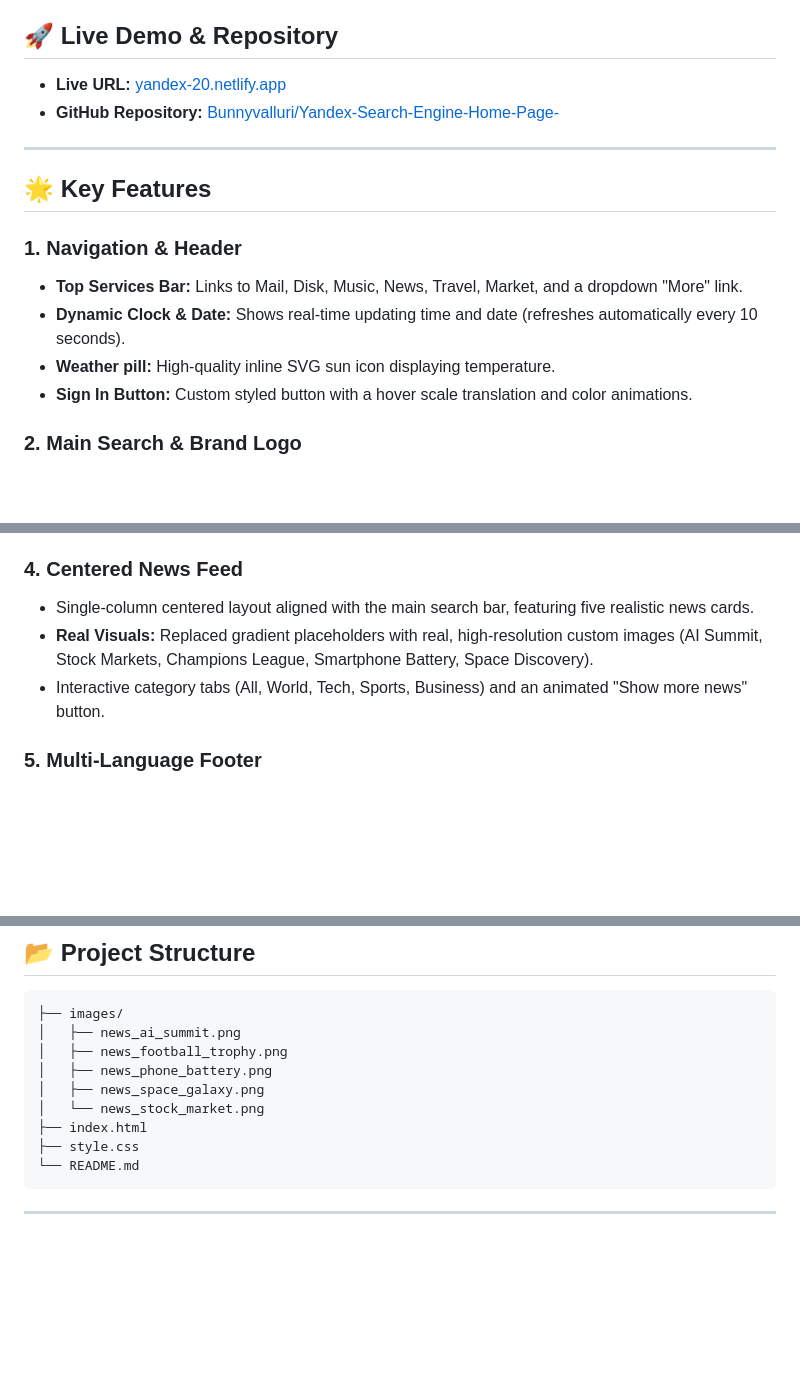
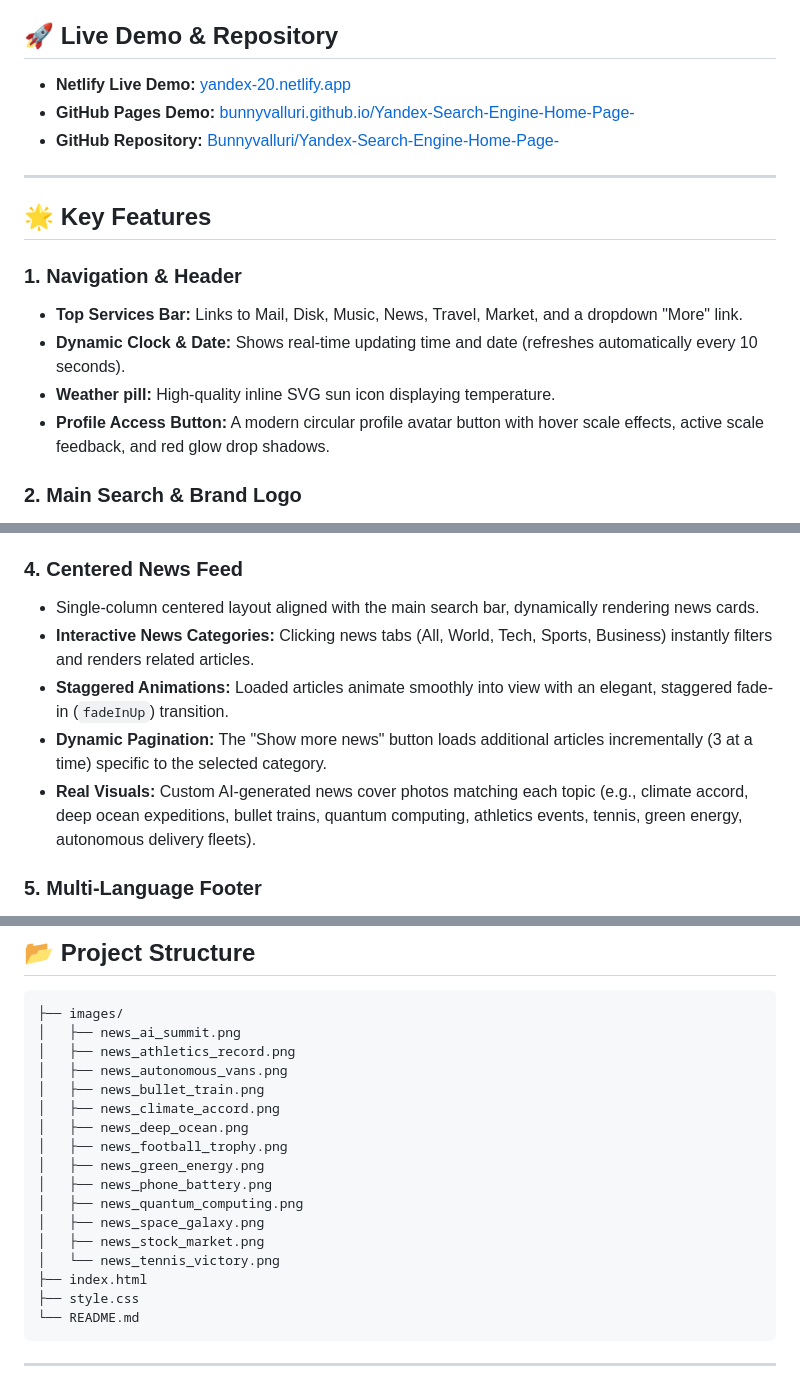
Before and after one commit to Bunnyvalluri/Yandex-Search-Engine-Home-Page-, a Markdown page: README.md, 3 parts joined by grey strips. GitHub-like rendering; blank space fills up the shorter version.

Commit message:
docs: update README with dynamic news feed, profile access button, and pages URLs

````diff
--- a/README.md
+++ b/README.md
@@ -4,7 +4,8 @@ A front-end replication of the Yandex homepage built using pure HTML, CSS Flexbo
 
 ## 🚀 Live Demo & Repository
 
-- **Live URL:** [yandex-20.netlify.app](https://yandex-20.netlify.app)
+- **Netlify Live Demo:** [yandex-20.netlify.app](https://yandex-20.netlify.app)
+- **GitHub Pages Demo:** [bunnyvalluri.github.io/Yandex-Search-Engine-Home-Page-](https://bunnyvalluri.github.io/Yandex-Search-Engine-Home-Page-/)
 - **GitHub Repository:** [Bunnyvalluri/Yandex-Search-Engine-Home-Page-](https://github.com/Bunnyvalluri/Yandex-Search-Engine-Home-Page-)
 
 ---
@@ -15,7 +16,7 @@ A front-end replication of the Yandex homepage built using pure HTML, CSS Flexbo
 - **Top Services Bar:** Links to Mail, Disk, Music, News, Travel, Market, and a dropdown "More" link.
 - **Dynamic Clock & Date:** Shows real-time updating time and date (refreshes automatically every 10 seconds).
 - **Weather pill:** High-quality inline SVG sun icon displaying temperature.
-- **Sign In Button:** Custom styled button with a hover scale translation and color animations.
+- **Profile Access Button:** A modern circular profile avatar button with hover scale effects, active scale feedback, and red glow drop shadows.
 
 ### 2. Main Search & Brand Logo
 - **Official SVG Wordmark:** Embeds the official Yandex vector wordmark paths, preventing baseline bottom-clipping and scaling cleanly to any screen resolution.
@@ -32,9 +33,11 @@ A front-end replication of the Yandex homepage built using pure HTML, CSS Flexbo
 - Built-in scale click translations and shadow expansions on hover.
 
 ### 4. Centered News Feed
-- Single-column centered layout aligned with the main search bar, featuring five realistic news cards.
-- **Real Visuals:** Replaced gradient placeholders with real, high-resolution custom images (AI Summit, Stock Markets, Champions League, Smartphone Battery, Space Discovery).
-- Interactive category tabs (All, World, Tech, Sports, Business) and an animated "Show more news" button.
+- Single-column centered layout aligned with the main search bar, dynamically rendering news cards.
+- **Interactive News Categories:** Clicking news tabs (All, World, Tech, Sports, Business) instantly filters and renders related articles.
+- **Staggered Animations:** Loaded articles animate smoothly into view with an elegant, staggered fade-in (`fadeInUp`) transition.
+- **Dynamic Pagination:** The "Show more news" button loads additional articles incrementally (3 at a time) specific to the selected category.
+- **Real Visuals:** Custom AI-generated news cover photos matching each topic (e.g., climate accord, deep ocean expeditions, bullet trains, quantum computing, athletics events, tennis, green energy, autonomous delivery fleets).
 
 ### 5. Multi-Language Footer
 - Clean bottom row showing copyright details, support links, and a stylized globe icon next to a custom language selector.
@@ -71,10 +74,18 @@ The site implements custom media query brackets to scale cleanly across all scre
 ```
 ├── images/
 │   ├── news_ai_summit.png
+│   ├── news_athletics_record.png
+│   ├── news_autonomous_vans.png
+│   ├── news_bullet_train.png
+│   ├── news_climate_accord.png
+│   ├── news_deep_ocean.png
 │   ├── news_football_trophy.png
+│   ├── news_green_energy.png
 │   ├── news_phone_battery.png
+│   ├── news_quantum_computing.png
 │   ├── news_space_galaxy.png
-│   └── news_stock_market.png
+│   ├── news_stock_market.png
+│   └── news_tennis_victory.png
 ├── index.html
 ├── style.css
 └── README.md
````
